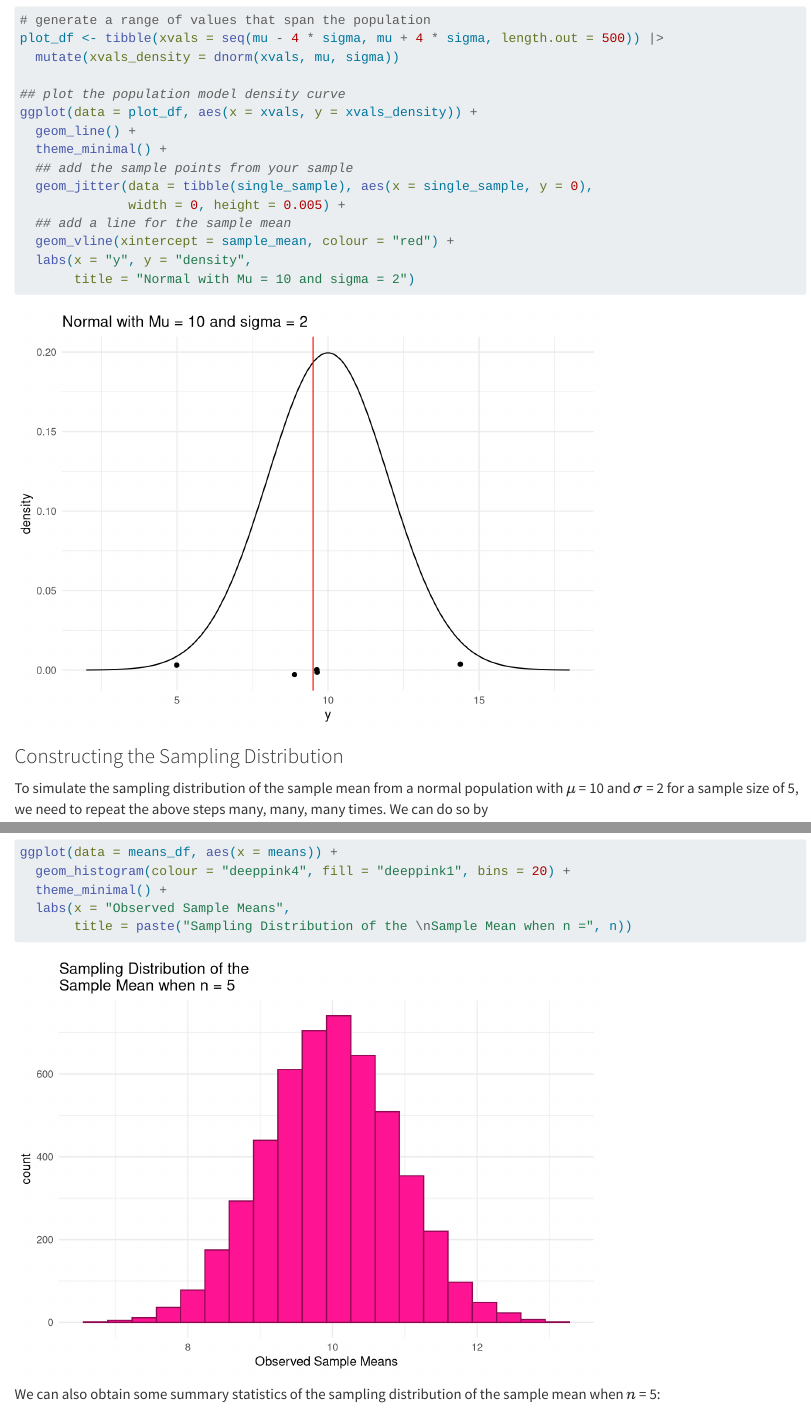
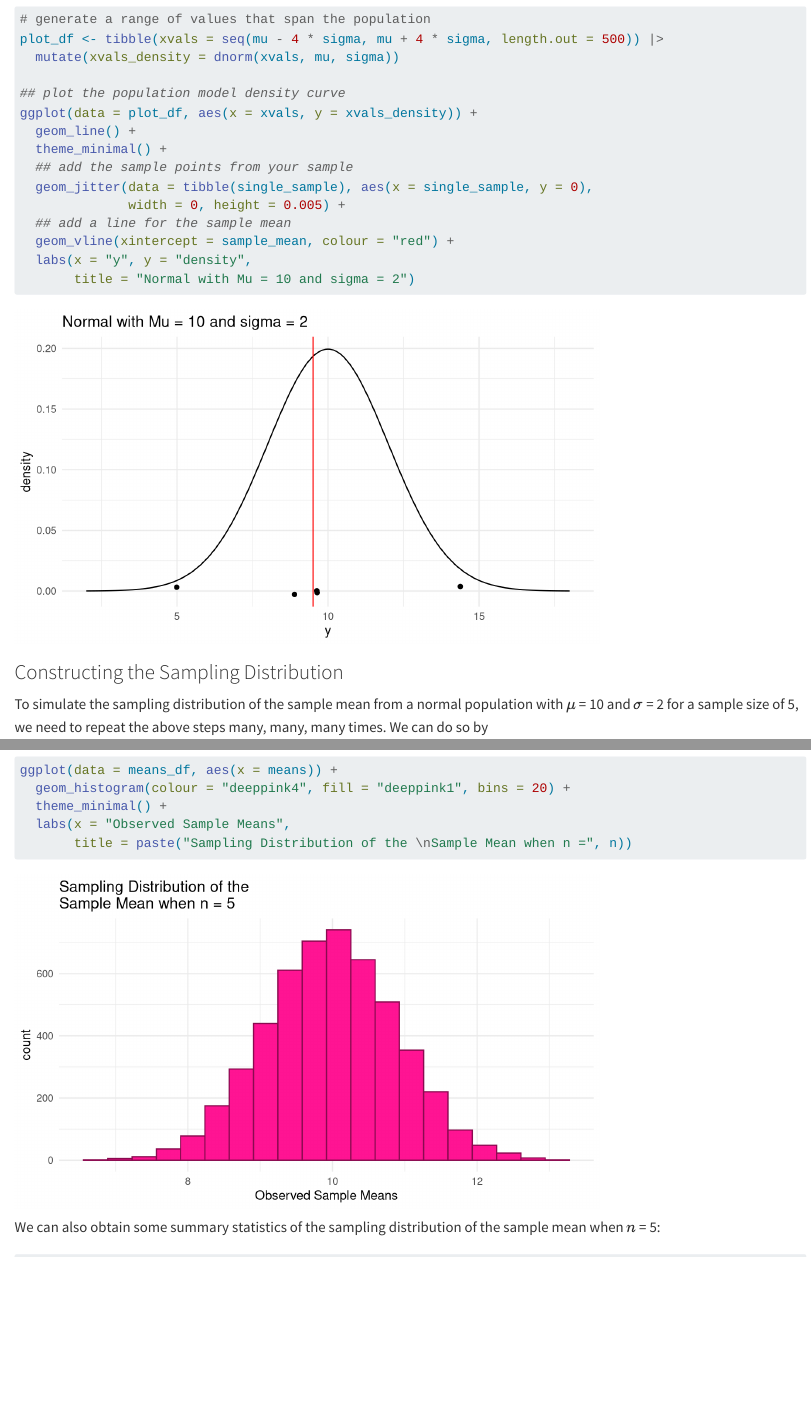
Before and after one commit to highamm/stat326_labs, a Quarto document (samp-dist.qmd): the page in a window 1100 px wide, from 1350 px down before the commit and from 1300 px down after it, so that both start at the same text, and a second part further down, joined at a grey line. Rendered offline with R 4.5, knitr and Pandoc in place of Quarto, with nearby package versions; code that draws random numbers runs with fixed seeds of ours.

Commit message:
added common R file.

````diff
--- /dev/null
+++ b/_common.R
@@ -0,0 +1,13 @@
+# example R options set globally
+options(width = 77,
+        dplyr.print_min = 6,
+        dplyr.print_max = 6)
+
+# example chunk options set globally
+knitr::opts_chunk$set(
+  comment = "#>",
+  collapse = TRUE,
+  warning = FALSE,
+  message = FALSE,
+  fig.height = 4
+  )
--- a/samp-dist.qmd
+++ b/samp-dist.qmd
@@ -1,4 +1,9 @@
 # Sampling Distributions {#sec-sampdist}
+
+```{r}
+#| echo: false
+source("_common.R")
+```
 
 The purpose of this section is to investigate sampling distributions through statistical simulation. Before we dive into details, you should load in the `tidyverse` library, which we will use to make some plots and obtain some statistical summaries of samples.
 
````
Also changed, not shown: docs/search.json, 13 other files.
